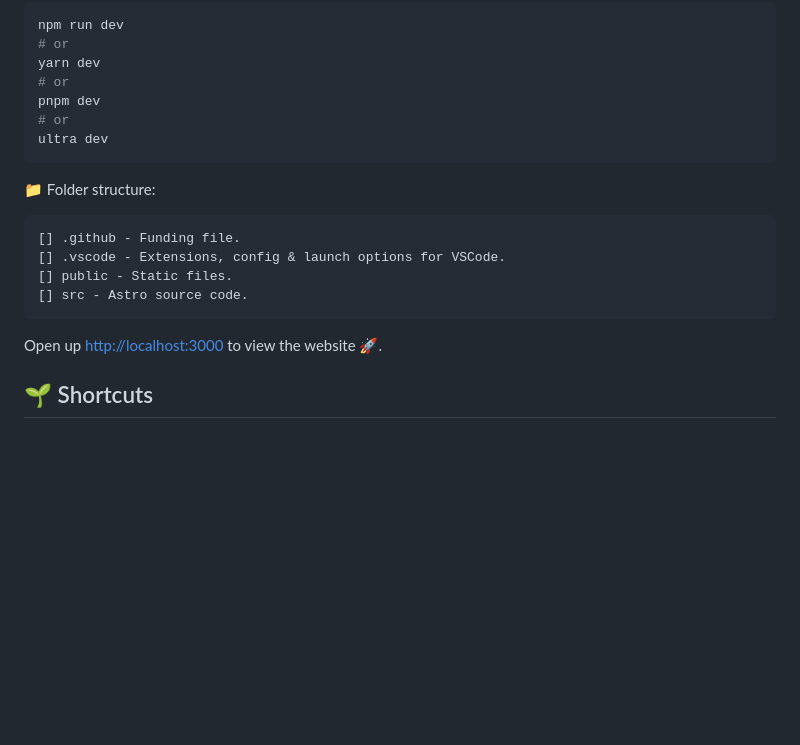
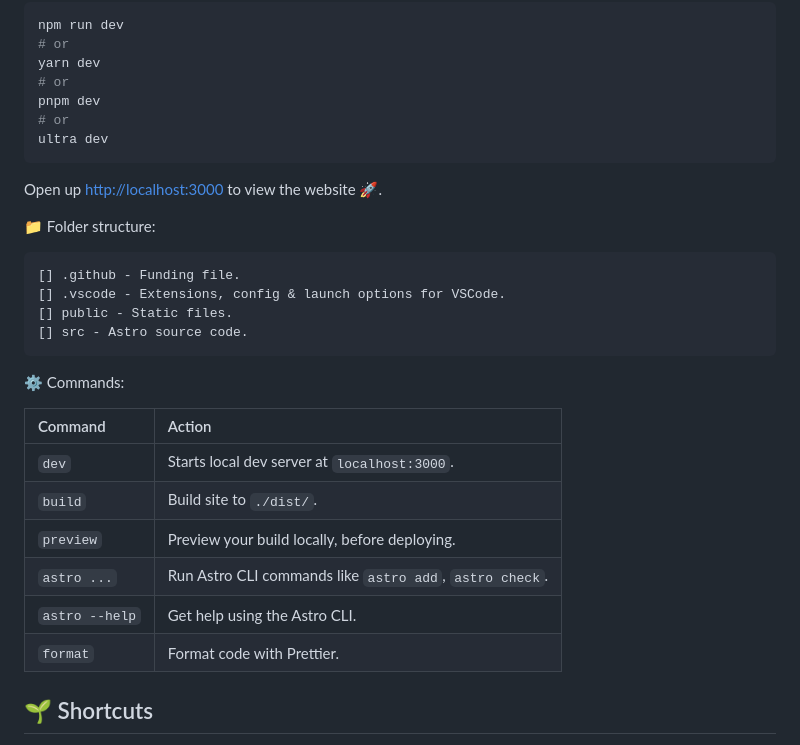
Before and after one commit to pheralb/website, a Markdown page: README.md, the part around the change printed below. Rendered like a GitHub page; blank space fills up the shorter version.

Commit message:
✨ Update readme.

````diff
--- a/README.md
+++ b/README.md
@@ -86,6 +86,8 @@ pnpm dev
 ultra dev
 ```
 
+Open up [http://localhost:3000](http://localhost:3000) to view the website 🚀.
+
 📁 Folder structure:
 
 ```
@@ -95,7 +97,16 @@ ultra dev
 [] src - Astro source code.
 ```
 
-Open up [http://localhost:3000](http://localhost:3000) to view the website 🚀.
+⚙ Commands:
+
+| Command        | Action                                                  |
+| :------------- | :------------------------------------------------------ |
+| `dev`          | Starts local dev server at `localhost:3000`.            |
+| `build`        | Build site to `./dist/`.                                |
+| `preview`      | Preview your build locally, before deploying.           |
+| `astro ...`    | Run Astro CLI commands like `astro add`, `astro check`. |
+| `astro --help` | Get help using the Astro CLI.                           |
+| `format`       | Format code with Prettier.                              |
 
 ## 🌱 Shortcuts
 
````
Also changed, not shown: other parts of README.md (+1 -1 lines).
